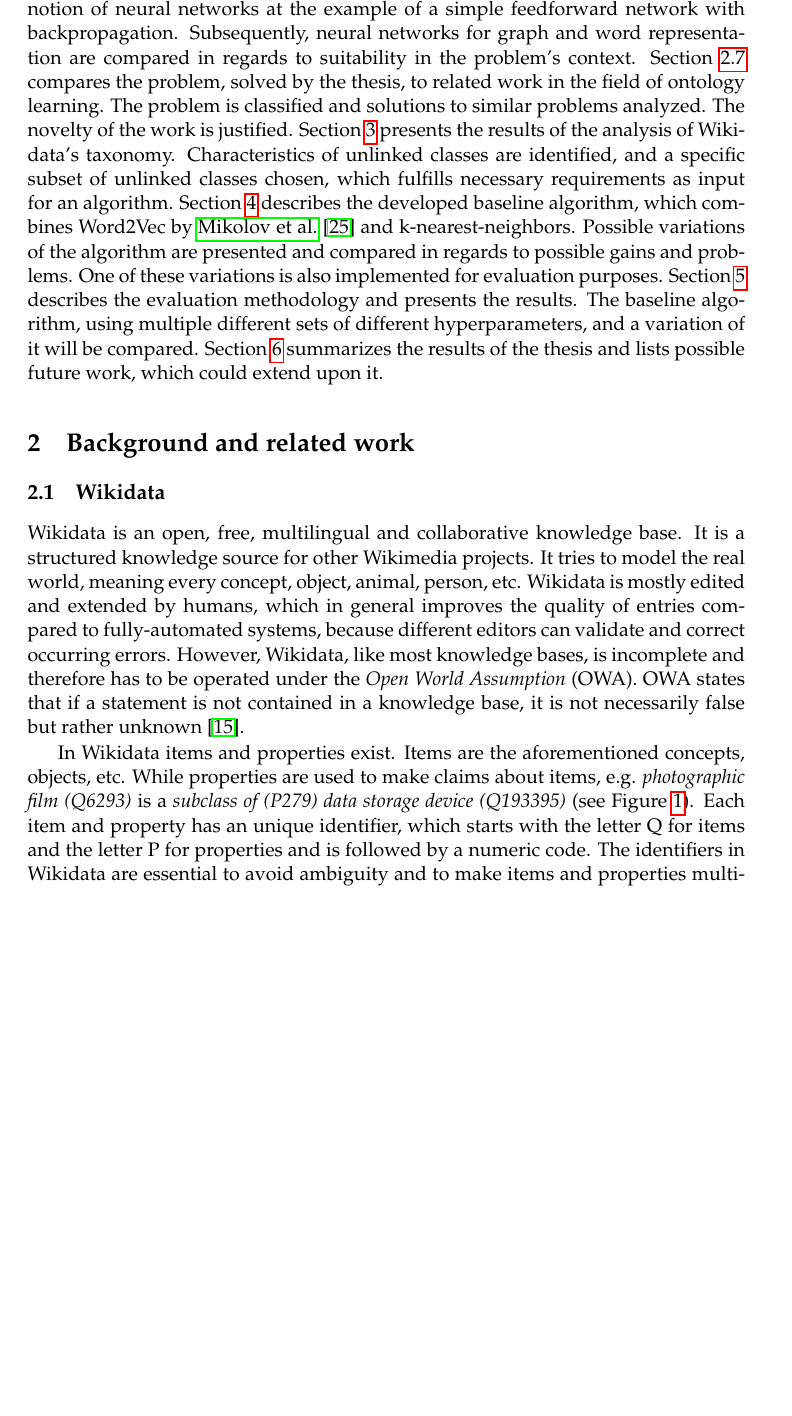
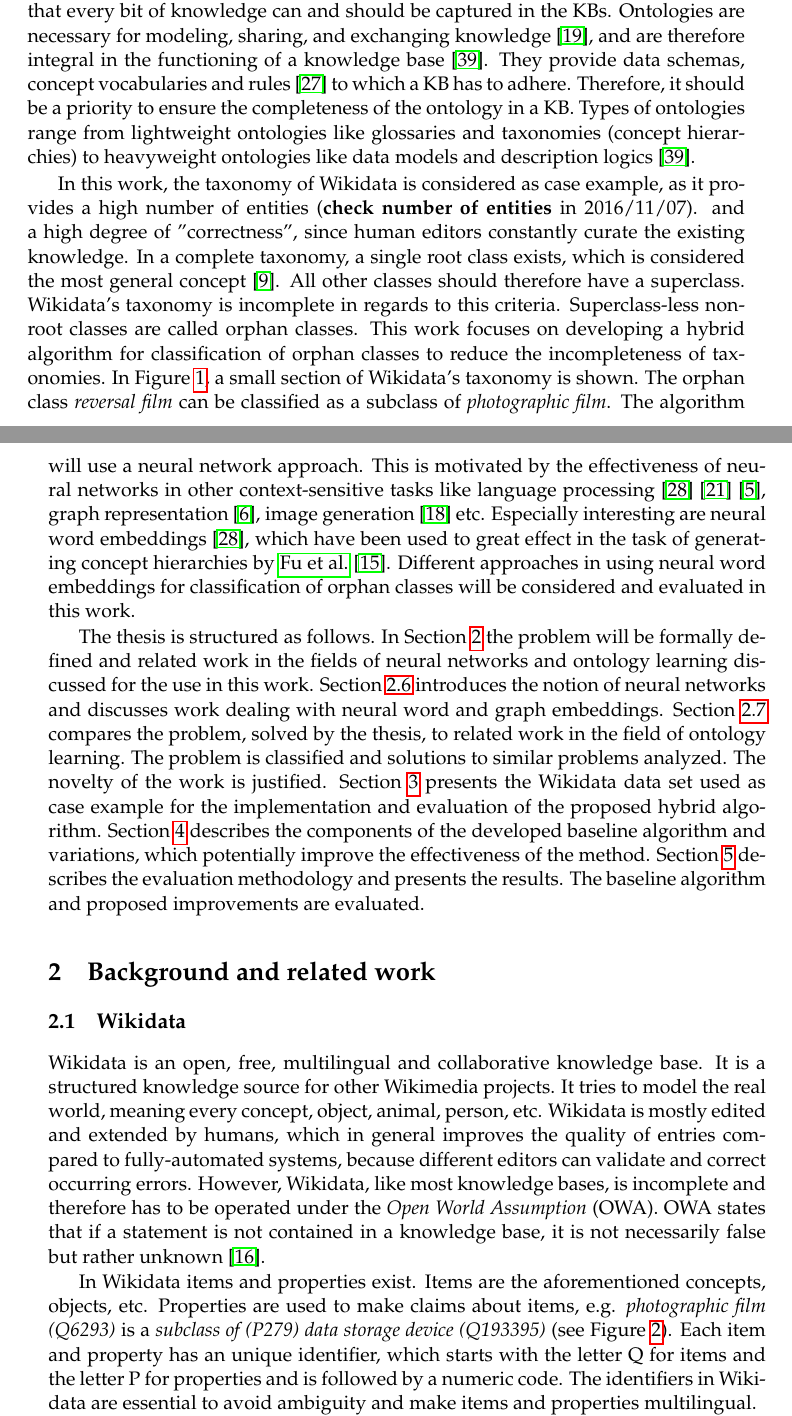
Before and after one commit to AlexBaier/bachelorthesis, a LaTeX thesis (thesis/thesis.ltx, which reads thesis/introduction.ltx): part of page 9 of 41 before the commit and two parts of pages 9 and 10 of 42 after it, the two joined at a grey line, cut at the place of the change, the shorter picture padded with empty space. The pictures show the PDF file thesis/thesis.pdf that the author committed with the source.

Commit message:
Added section Introduction.

```diff
--- a/thesis/introduction.ltx
+++ b/thesis/introduction.ltx
@@ -2,2 +4,25 @@
+Ontologies are necessary for modeling, sharing, and exchanging knowledge \cite{Hazman2011}, and are therefore integral in the functioning of a knowledge base \cite{Wong2012}.
+They provide data schemas, concept vocabularies and rules \cite{Maedche2001} to which a KB has to adhere.
+Therefore, it should be a priority to ensure the completeness of the ontology in a KB.
+Types of ontologies range from lightweight ontologies like glossaries and taxonomies (concept hierarchies) to heavyweight ontologies like data models and description logics
+\cite{Wong2012}.
+
+\begin{figure}
+\centering
+\includegraphics[width=\textwidth]{images/introduction/example_taxonomy.pdf}
+\caption{Classification of orphan class in Wikidata's taxonomy}
+\label{fig:problem example}
+\end{figure}
+In this work, the taxonomy of Wikidata is considered as case example, as it provides a high number of entities (\textbf{check number of entities} in \dumpdate{}).
+and a high degree of ''correctness'', since human editors constantly curate the existing knowledge.
+In a complete taxonomy, a single root class exists, which is considered the most general concept \cite{Cimiano2006}. All other classes should therefore have a superclass.
+Wikidata's taxonomy is incomplete in regards to this criteria. Superclass-less non-root classes are called orphan classes.
+This work focuses on developing a hybrid algorithm for classification of orphan classes to reduce the incompleteness of taxonomies.
+In Figure~\ref{fig:problem example}, a small section of Wikidata's taxonomy is shown. The orphan class \textit{reversal film} can be classified as a subclass of
+\textit{photographic film}.
+The algorithm will use a neural network approach. This is motivated by the effectiveness of neural networks in other context-sensitive tasks
+like language processing \cite{Mikolov2013} \cite{Kalchbrenner2014} \cite{Arisoy2012}, graph representation \cite{Cao2016}, image generation \cite{Gregor2015} etc.
+Especially interesting are neural word embeddings \cite{Mikolov2013}, which have been used to great effect in the task of generating concept hierarchies by
+\fullcite{Fu2014}. Different approaches in using neural word embeddings for classification of orphan classes will be considered and evaluated in this work.
 
 The thesis is structured as follows.
@@ -8,18 +29,9 @@ challenges listed.
-Section~\ref{section:neural networks} explains the notion of neural networks at
-the example of a simple feedforward network with backpropagation.
-Subsequently, neural networks for graph and word representation are compared
-in regards to suitability in the problem's context.
-Section~\ref{section:ontology learning} compares the problem, solved by the thesis, to related work
-in the field of ontology learning. The problem is classified and solutions to similar problems analyzed.
+In Section~\ref{section:foundations} the problem will be formally defined and related work in the fields of neural networks and ontology learning discussed for the use in this work.
+Section~\ref{section:neural networks} introduces the notion of neural networks and discusses work dealing with neural word and graph embeddings.
+Section~\ref{section:ontology learning} compares the problem, solved by the thesis, to related work in the field of ontology learning.
+The problem is classified and solutions to similar problems analyzed.
 The novelty of the work is justified.
-Section~\ref{section:taxonomy analysis} presents the results of the analysis of Wikidata's taxonomy.
-Characteristics of unlinked classes are identified, and a specific subset of unlinked classes chosen,
-which fulfills necessary requirements as input for an algorithm.
-Section~\ref{section:algorithm} describes the developed baseline algorithm, which combines
-Word2Vec by \fullcite{Mikolov2013} and k-nearest-neighbors.
-Possible variations of the algorithm are presented and compared in regards to possible gains and problems.
-One of these variations is also implemented for evaluation purposes.
+Section~\ref{section:taxonomy analysis} presents the Wikidata data set used as case example for the implementation and evaluation of the proposed hybrid algorithm.
+Section~\ref{section:algorithm} describes the components of the developed baseline algorithm and variations, which potentially improve the effectiveness of the method.
 Section~\ref{section:evaluation} describes the evaluation methodology and presents the results.
-The baseline algorithm, using multiple different sets of different hyperparameters,  and a variation of it will be compared.
-Section~\ref{section:conclusion} summarizes the results of the thesis and lists possible future work,
-which could extend upon it.
+The baseline algorithm and proposed improvements are evaluated.
```
Also changed, not shown: thesis/bibliography.bib (+42 -0 lines), thesis/foundations.ltx (+2 -2 lines), thesis/images/introduction/example_taxonomy.pdf (added), thesis/thesis.pdf, thesis/introduction.ltx (8 more changed lines).
